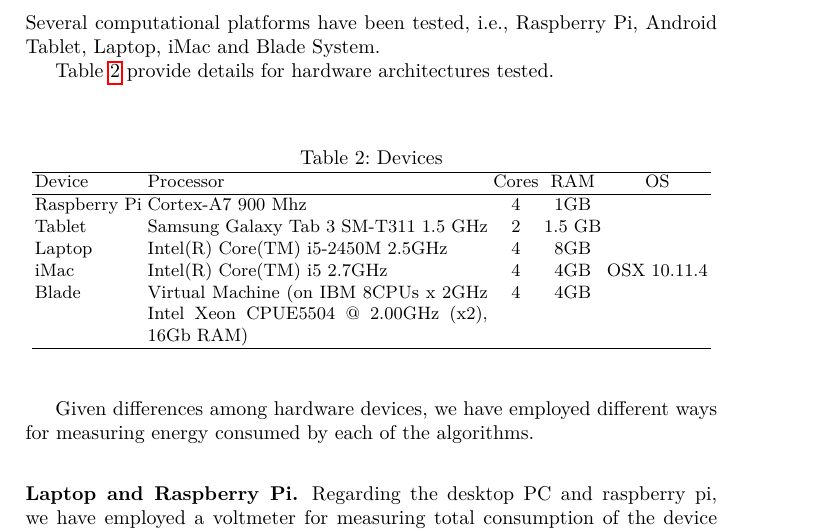
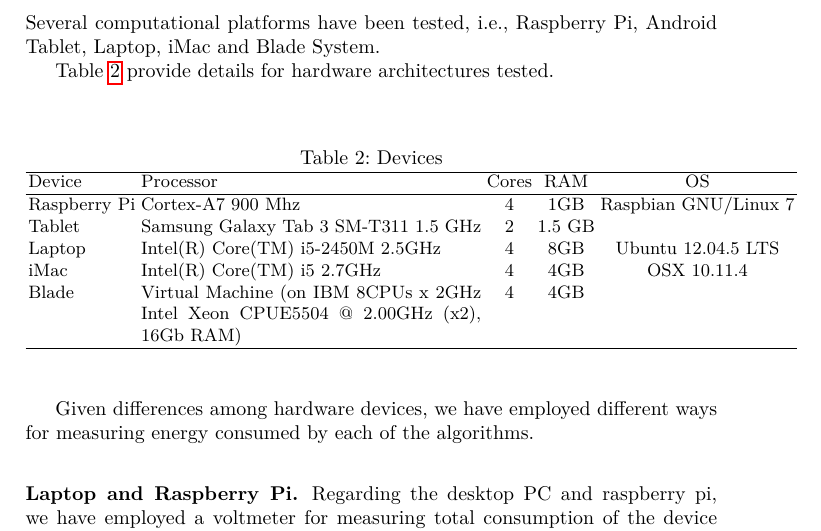
Before and after one commit to frchavez/PPSN_Consumo_2016, a LaTeX thesis (main.tex, which reads methodology.tex): part of page 4 of 9, cut so that both start at the same text. Compiled offline with pdfLaTeX.

Commit message:
OS characteristics in raspberry pi and laptop added

```diff
--- a/methodology.tex
+++ b/methodology.tex
@@ -62,9 +62,9 @@ Table~\ref{Table:devices} provide details for hardware architectures tested.
 \begin{tabular}{lp{6cm}cccc} \hline
 Device		&	Processor			&	Cores	&	RAM &	OS		\\
 \hline
-Raspberry Pi	& Cortex-A7 900 Mhz	& 4 			&	1GB &			\\
+Raspberry Pi	& Cortex-A7 900 Mhz			&	 4 	&	1GB &	Raspbian GNU/Linux 7	\\
 Tablet		& Samsung Galaxy Tab 3 SM-T311 1.5 GHz& 2  & 1.5 GB &		 \\
-Laptop 		& Intel(R) Core(TM) i5-2450M 2.5GHz	&	4	&	8GB &	\\
+Laptop 		& Intel(R) Core(TM) i5-2450M 2.5GHz	&	4	&	8GB &	Ubuntu 12.04.5 LTS \\
 iMac			& Intel(R) Core(TM) i5 2.7GHz	& 4	& 4GB 	&OSX 10.11.4			\\
 Blade		& Virtual Machine (on IBM 8CPUs x 2GHz Intel Xeon CPUE5504 @ 2.00GHz (x2), 16Gb RAM) & 4 & 4GB & \\
 % this table should be updated with the information about the Android tablet:
```
